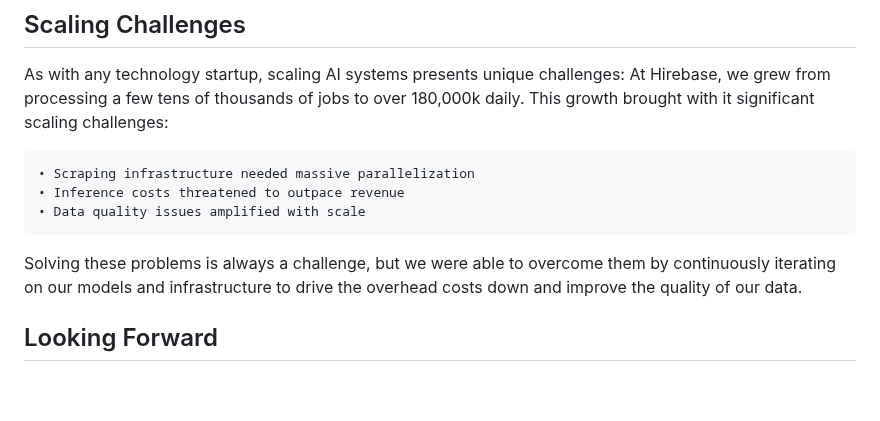
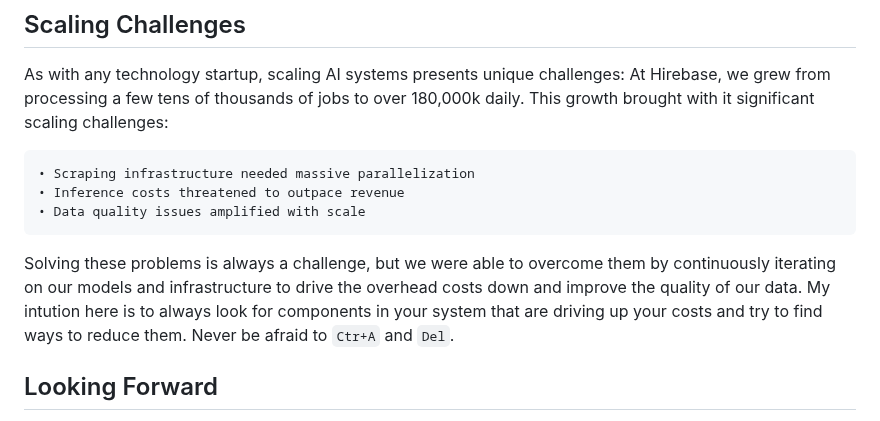
Before and after one commit to Johnnykoch02/PortfolioWebsite, a Markdown page: static/blog_posts/ai_startups.md, the part around the change. Rendered like a GitHub page; blank space fills up the shorter version.

Commit message:
updating blogs

````diff
--- a/static/blog_posts/ai_startups.md
+++ b/static/blog_posts/ai_startups.md
@@ -31,7 +31,7 @@ At Hirebase, we grew from processing a few tens of thousands of jobs to over 180
 • Data quality issues amplified with scale
 ```
 
-Solving these problems is always a challenge, but we were able to overcome them by continuously iterating on our models and infrastructure to drive the overhead costs down and improve the quality of our data.
+Solving these problems is always a challenge, but we were able to overcome them by continuously iterating on our models and infrastructure to drive the overhead costs down and improve the quality of our data. My intution here is to always look for components in your system that are driving up your costs and try to find ways to reduce them. Never be afraid to `Ctr+A` and `Del`.
 
 ## Looking Forward
 
````
